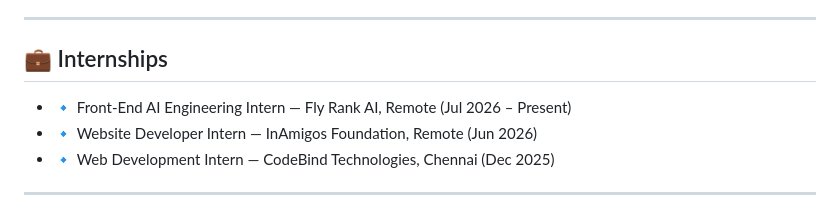
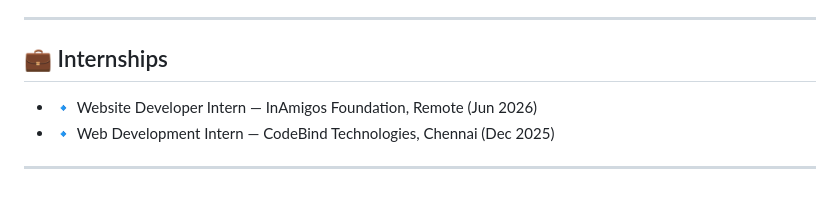
Before and after one commit to Yosini2006/yosinika-ramesh_portfolio, a Markdown page: README.md, the part around the change. Rendered like a GitHub page.

```diff
--- a/README.md
+++ b/README.md
@@ -35,7 +35,6 @@ Personal portfolio website of Yosinika Ramesh, a 3rd Year Computer Science stude
 
 ## 💼 Internships
 
-- 🔹 Front-End AI Engineering Intern — Fly Rank AI, Remote (Jul 2026 – Present)
 - 🔹 Website Developer Intern — InAmigos Foundation, Remote (Jun 2026)
 - 🔹 Web Development Intern — CodeBind Technologies, Chennai (Dec 2025)
 
```
